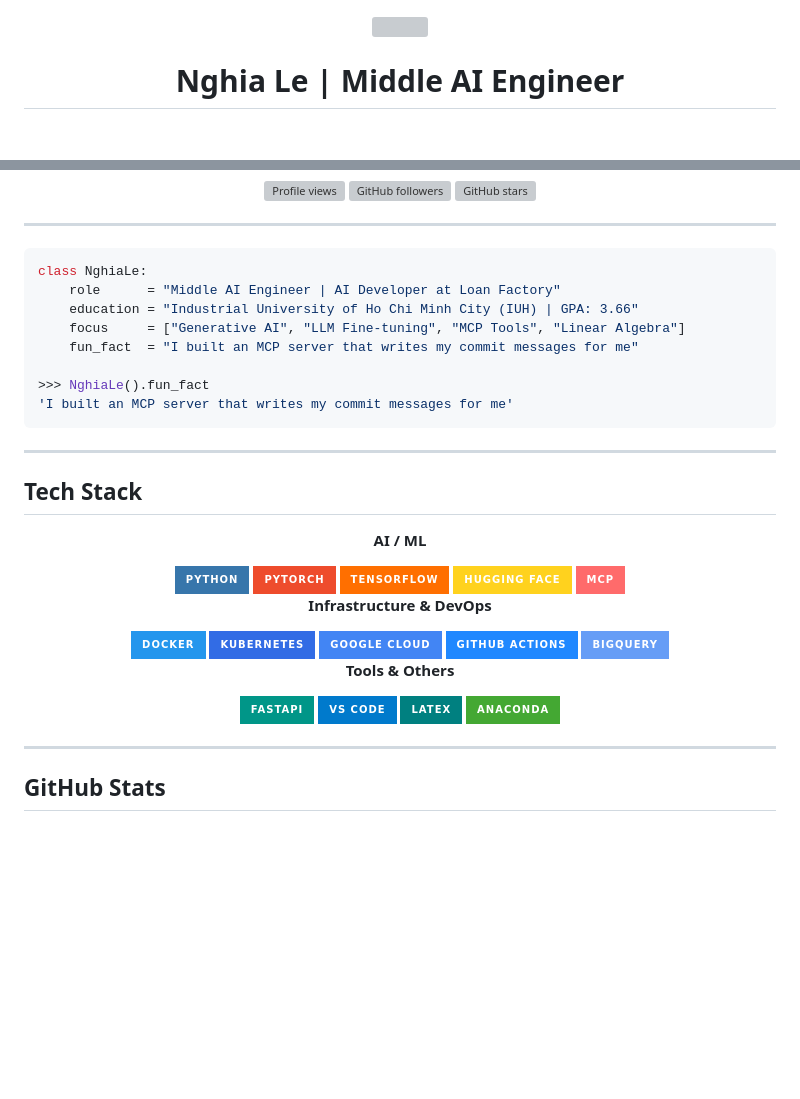
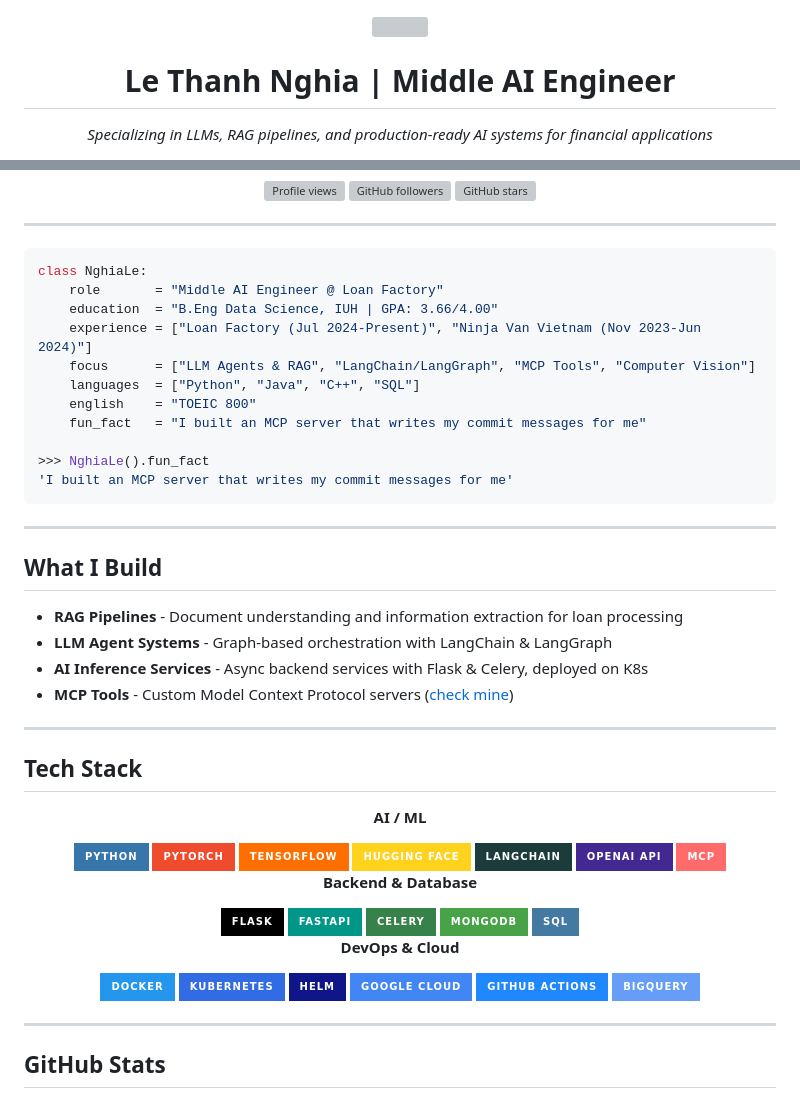
Before and after one commit to Bagumeow/Bagumeow, a Markdown page: README.MD, 2 parts joined by grey strips. Rendered like a GitHub page; badges without logos; blank space fills up the shorter version; grey boxes are pictures that could not be loaded.

Commit message:
docs(docs): enhance profile README with CV details and layout fixes
Add specialization tagline, Kaggle link, work experience, technical
focus section, expanded tech stack, and show activity sections inline.

Co-Authored-By: Claude Opus 4.6 (1M context) <noreply@anthropic.com>

````diff
--- a/README.MD
+++ b/README.MD
@@ -1,7 +1,9 @@
 <div align="center">
   <img src="images/profile_github.gif" width="100%" />
 
-  # Nghia Le | Middle AI Engineer
+  # Le Thanh Nghia | Middle AI Engineer
+
+  *Specializing in LLMs, RAG pipelines, and production-ready AI systems for financial applications*
 
   <p>
     <a href="https://www.linkedin.com/in/bagumeow/"><img src="https://img.shields.io/badge/LinkedIn-0A66C2?style=for-the-badge&logo=linkedin&logoColor=white" alt="LinkedIn" /></a>
@@ -21,14 +24,26 @@
 
 ```python
 class NghiaLe:
-    role      = "Middle AI Engineer | AI Developer at Loan Factory"
-    education = "Industrial University of Ho Chi Minh City (IUH) | GPA: 3.66"
-    focus     = ["Generative AI", "LLM Fine-tuning", "MCP Tools", "Linear Algebra"]
-    fun_fact  = "I built an MCP server that writes my commit messages for me"
+    role       = "Middle AI Engineer @ Loan Factory"
+    education  = "B.Eng Data Science, IUH | GPA: 3.66/4.00"
+    experience = ["Loan Factory (Jul 2024-Present)", "Ninja Van Vietnam (Nov 2023-Jun 2024)"]
+    focus      = ["LLM Agents & RAG", "LangChain/LangGraph", "MCP Tools", "Computer Vision"]
+    languages  = ["Python", "Java", "C++", "SQL"]
+    english    = "TOEIC 800"
+    fun_fact   = "I built an MCP server that writes my commit messages for me"
 
 >>> NghiaLe().fun_fact
 'I built an MCP server that writes my commit messages for me'
 ```
+
+---
+
+## What I Build
+
+- **RAG Pipelines** - Document understanding and information extraction for loan processing
+- **LLM Agent Systems** - Graph-based orchestration with LangChain & LangGraph
+- **AI Inference Services** - Async backend services with Flask & Celery, deployed on K8s
+- **MCP Tools** - Custom Model Context Protocol servers ([check mine](mcp/mcp_server.py))
 
 ---
 
@@ -42,22 +57,26 @@ class NghiaLe:
 <img src="https://img.shields.io/badge/PyTorch-EE4C2C?style=for-the-badge&logo=pytorch&logoColor=white" alt="PyTorch" />
 <img src="https://img.shields.io/badge/TensorFlow-FF6F00?style=for-the-badge&logo=tensorflow&logoColor=white" alt="TensorFlow" />
 <img src="https://img.shields.io/badge/Hugging%20Face-FFD21E?style=for-the-badge&logo=huggingface&logoColor=black" alt="Hugging Face" />
+<img src="https://img.shields.io/badge/LangChain-1C3C3C?style=for-the-badge&logo=langchain&logoColor=white" alt="LangChain" />
+<img src="https://img.shields.io/badge/OpenAI_API-412991?style=for-the-badge&logo=openai&logoColor=white" alt="OpenAI" />
 <img src="https://img.shields.io/badge/MCP-FF6B6B?style=for-the-badge&logo=anthropic&logoColor=white" alt="MCP" />
 
-**Infrastructure & DevOps**
+**Backend & Database**
+
+<img src="https://img.shields.io/badge/Flask-000000?style=for-the-badge&logo=flask&logoColor=white" alt="Flask" />
+<img src="https://img.shields.io/badge/FastAPI-009688?style=for-the-badge&logo=fastapi&logoColor=white" alt="FastAPI" />
+<img src="https://img.shields.io/badge/Celery-37814A?style=for-the-badge&logo=celery&logoColor=white" alt="Celery" />
+<img src="https://img.shields.io/badge/MongoDB-47A248?style=for-the-badge&logo=mongodb&logoColor=white" alt="MongoDB" />
+<img src="https://img.shields.io/badge/SQL-4479A1?style=for-the-badge&logo=postgresql&logoColor=white" alt="SQL" />
+
+**DevOps & Cloud**
 
 <img src="https://img.shields.io/badge/Docker-2496ED?style=for-the-badge&logo=docker&logoColor=white" alt="Docker" />
 <img src="https://img.shields.io/badge/Kubernetes-326CE5?style=for-the-badge&logo=kubernetes&logoColor=white" alt="Kubernetes" />
+<img src="https://img.shields.io/badge/Helm-0F1689?style=for-the-badge&logo=helm&logoColor=white" alt="Helm" />
 <img src="https://img.shields.io/badge/Google%20Cloud-4285F4?style=for-the-badge&logo=google-cloud&logoColor=white" alt="Google Cloud" />
 <img src="https://img.shields.io/badge/GitHub%20Actions-2088FF?style=for-the-badge&logo=github-actions&logoColor=white" alt="GitHub Actions" />
 <img src="https://img.shields.io/badge/BigQuery-669DF6?style=for-the-badge&logo=google-cloud&logoColor=white" alt="Google BigQuery" />
-
-**Tools & Others**
-
-<img src="https://img.shields.io/badge/FastAPI-009688?style=for-the-badge&logo=fastapi&logoColor=white" alt="FastAPI" />
-<img src="https://img.shields.io/badge/VS%20Code-007ACC?style=for-the-badge&logo=visual-studio-code&logoColor=white" alt="VS Code" />
-<img src="https://img.shields.io/badge/LaTeX-008080?style=for-the-badge&logo=latex&logoColor=white" alt="LaTeX" />
-<img src="https://img.shields.io/badge/Anaconda-44A833?style=for-the-badge&logo=anaconda&logoColor=white" alt="Anaconda" />
 
 </div>
 
````
Also changed, not shown: other parts of README.MD (+3 -10 lines).
